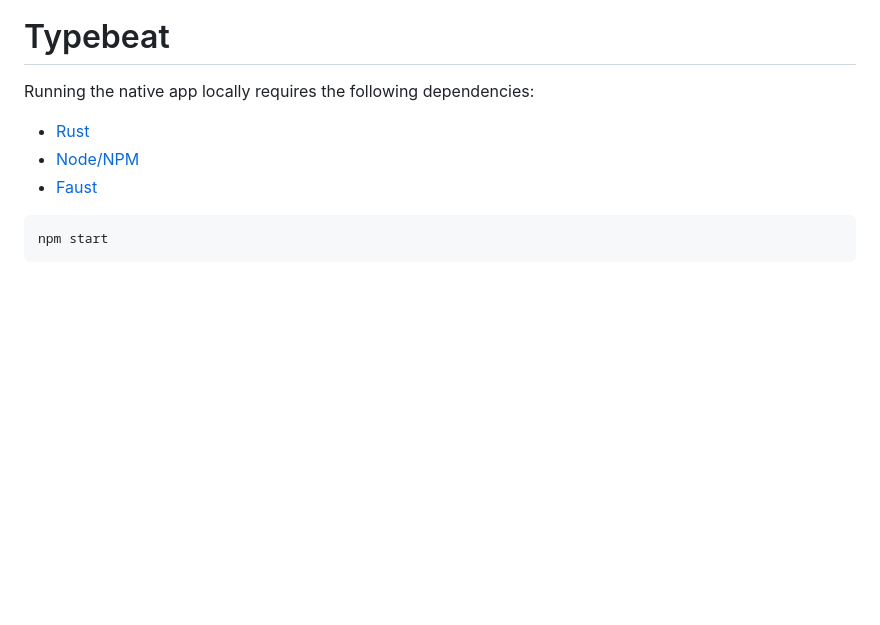
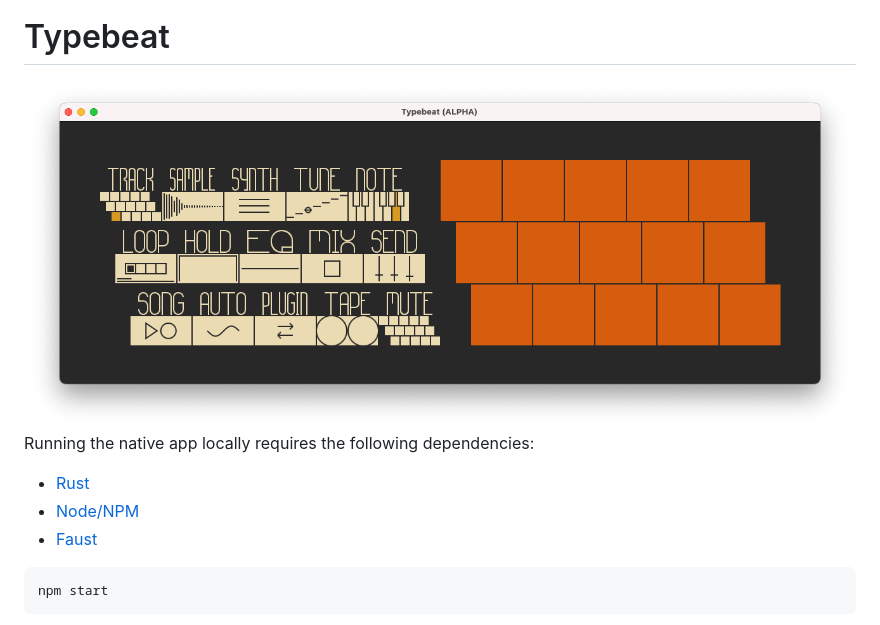
Before and after one commit to kofigumbs/typebeat, a Markdown page: README.md, the part around the change printed below. GitHub-like rendering; pictures changed too: screenshot.png (added); blank space fills up the shorter version.

```diff
--- a/README.md
+++ b/README.md
@@ -2,5 +2,7 @@
 
 # Typebeat
+
+<img src="./screenshot.png" alt="App screenshot showing the basic layout, which resembles that of the QWERTY keyboard" />
 
 Running the native app locally requires the following dependencies:
 
```
Also changed, not shown: other parts of README.md (+1 -1 lines), 3 other files.
